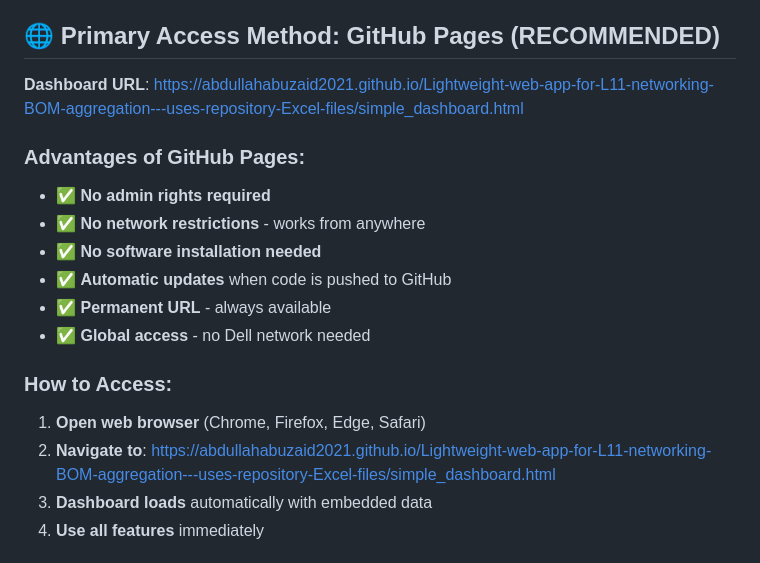
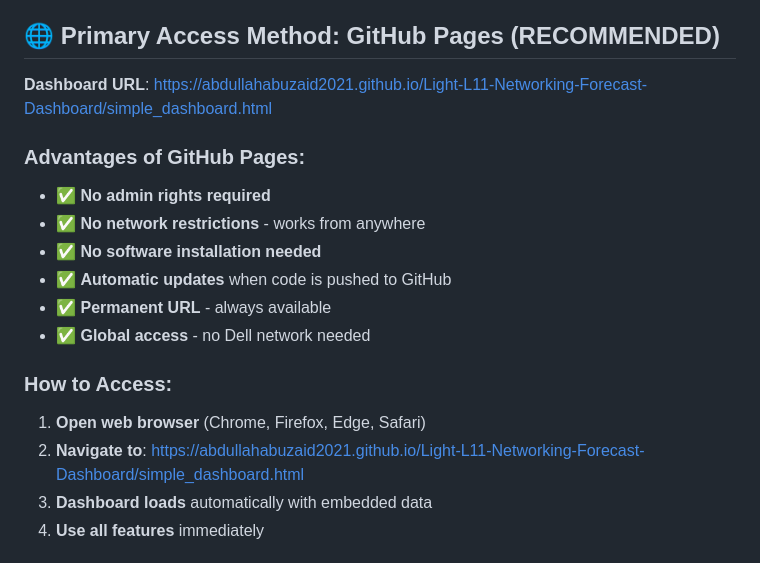
Before and after one commit to Abdullahabuzaid2021/Light-L11-Networking-Forecast-Dashboard, a Markdown page: DELL_TEAM_ACCESS_GUIDE.md, the part around the change. Drawn GitHub-style.

```diff
--- a/DELL_TEAM_ACCESS_GUIDE.md
+++ b/DELL_TEAM_ACCESS_GUIDE.md
@@ -5,7 +5,7 @@ This guide provides Dell team members with the requirements and steps to access
 
 ## 🌐 Primary Access Method: GitHub Pages (RECOMMENDED)
 
-**Dashboard URL**: https://abdullahabuzaid2021.github.io/Lightweight-web-app-for-L11-networking-BOM-aggregation---uses-repository-Excel-files/simple_dashboard.html
+**Dashboard URL**: https://abdullahabuzaid2021.github.io/Light-L11-Networking-Forecast-Dashboard/simple_dashboard.html
 
 ### **Advantages of GitHub Pages:**
 - ✅ **No admin rights required**
@@ -17,7 +17,7 @@ This guide provides Dell team members with the requirements and steps to access
 
 ### **How to Access:**
 1. **Open web browser** (Chrome, Firefox, Edge, Safari)
-2. **Navigate to**: https://abdullahabuzaid2021.github.io/Lightweight-web-app-for-L11-networking-BOM-aggregation---uses-repository-Excel-files/simple_dashboard.html
+2. **Navigate to**: https://abdullahabuzaid2021.github.io/Light-L11-Networking-Forecast-Dashboard/simple_dashboard.html
 3. **Dashboard loads** automatically with embedded data
 4. **Use all features** immediately
 
```
Also changed, not shown: COMPREHENSIVE_DOCUMENTATION.md (+1 -1 lines), README.md (+5 -5 lines).
